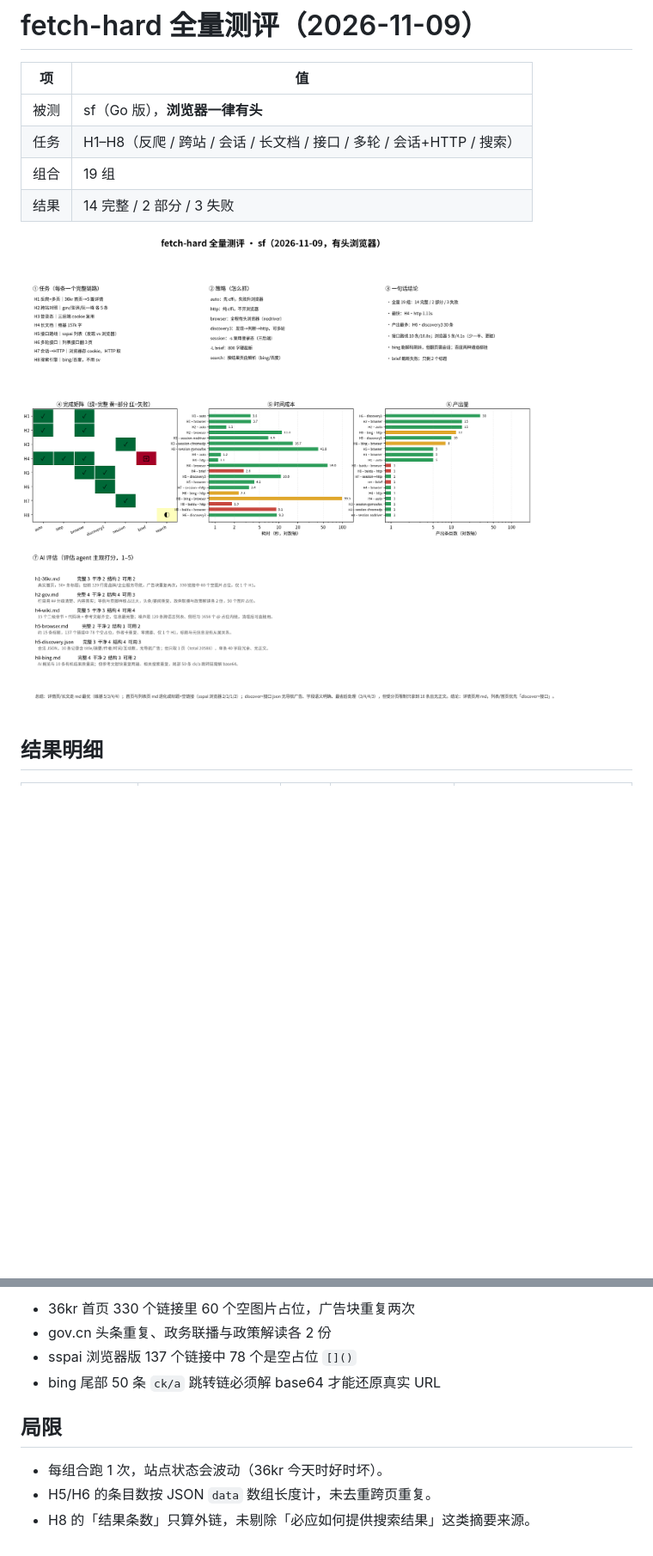
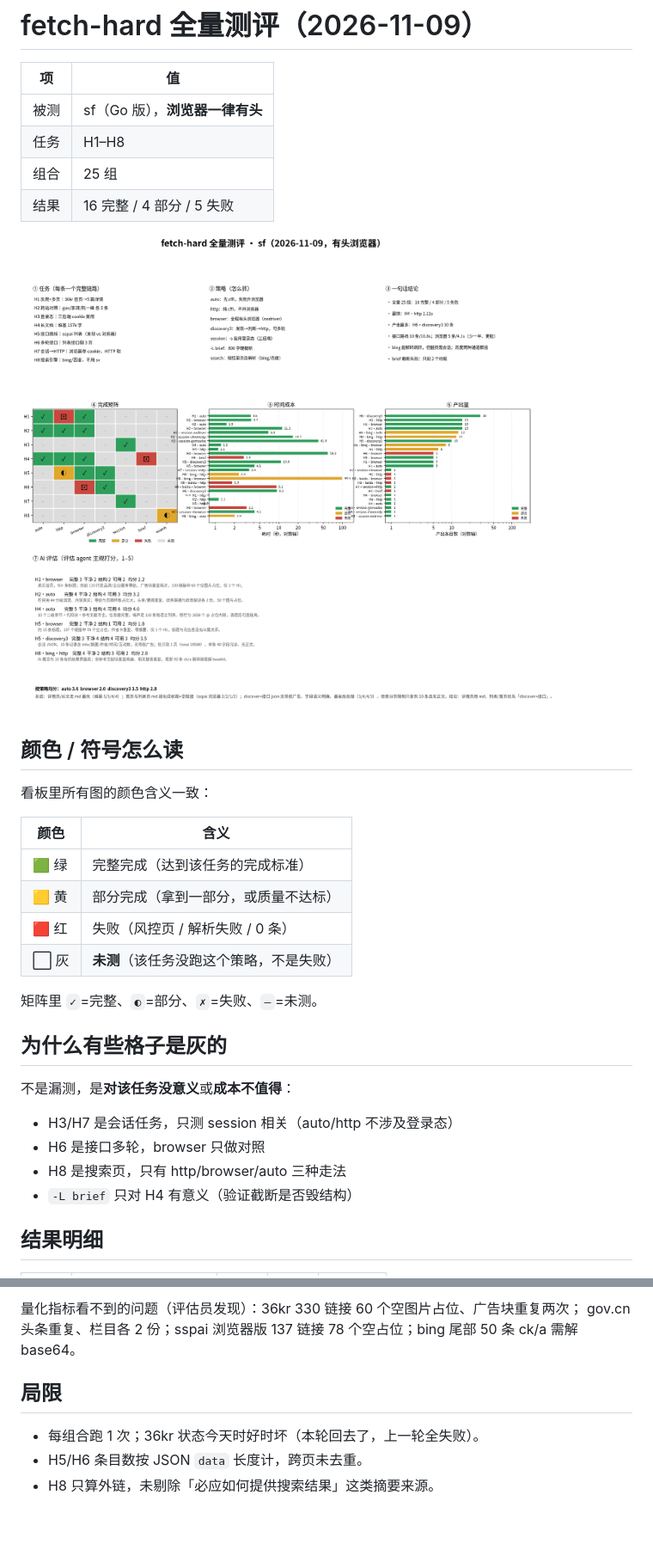
Before and after one commit to xiaoyuclaw/super-fetch-go, a Markdown page: results/HARD-RESULTS-FULL.md, 2 parts joined by grey strips. Shown at 86% size. Drawn GitHub-style; pictures changed too: results/hard-full-dashboard.png; blank space fills up the shorter version.

```diff
--- a/results/HARD-RESULTS-FULL.md
+++ b/results/HARD-RESULTS-FULL.md
@@ -3,11 +3,33 @@
 | 项 | 值 |
 |---|---|
 | 被测 | sf（Go 版），**浏览器一律有头** |
-| 任务 | H1–H8（反爬 / 跨站 / 会话 / 长文档 / 接口 / 多轮 / 会话+HTTP / 搜索） |
-| 组合 | 19 组 |
-| 结果 | 14 完整 / 2 部分 / 3 失败 |
+| 任务 | H1–H8 |
+| 组合 | 25 组 |
+| 结果 | 16 完整 / 4 部分 / 5 失败 |
 
 ![总览](hard-full-dashboard.png)
+
+## 颜色 / 符号怎么读
+
+看板里所有图的颜色含义一致：
+
+| 颜色 | 含义 |
+|---|---|
+| 🟩 绿 | 完整完成（达到该任务的完成标准） |
+| 🟨 黄 | 部分完成（拿到一部分，或质量不达标） |
+| 🟥 红 | 失败（风控页 / 解析失败 / 0 条） |
+| ⬜ 灰 | **未测**（该任务没跑这个策略，不是失败） |
+
+矩阵里 `✓`=完整、`◐`=部分、`✗`=失败、`–`=未测。
+
+## 为什么有些格子是灰的
+
+不是漏测，是**对该任务没意义**或**成本不值得**：
+
+- H3/H7 是会话任务，只测 session 相关（auto/http 不涉及登录态）
+- H6 是接口多轮，browser 只做对照
+- H8 是搜索页，只有 http/browser/auto 三种走法
+- `-L brief` 只对 H4 有意义（验证截断是否毁结构）
 
 ## 结果明细
 
@@ -68,11 +96,9 @@
 
-- 36kr 首页 330 个链接里 60 个空图片占位，广告块重复两次
-- gov.cn 头条重复、政务联播与政策解读各 2 份
-- sspai 浏览器版 137 个链接中 78 个是空占位 `[]()`
-- bing 尾部 50 条 `ck/a` 跳转链必须解 base64 才能还原真实 URL
+量化指标看不到的问题（评估员发现）：36kr 330 链接 60 个空图片占位、广告块重复两次；
+gov.cn 头条重复、栏目各 2 份；sspai 浏览器版 137 链接 78 个空占位；bing 尾部 50 条 ck/a 需解 base64。
 
 ## 局限
 
-- 每组合跑 1 次，站点状态会波动（36kr 今天时好时坏）。
-- H5/H6 的条目数按 JSON `data` 数组长度计，未去重跨页重复。
-- H8 的「结果条数」只算外链，未剔除「必应如何提供搜索结果」这类摘要来源。
+- 每组合跑 1 次；36kr 状态今天时好时坏（本轮回去了，上一轮全失败）。
+- H5/H6 条目数按 JSON `data` 长度计，跨页未去重。
+- H8 只算外链，未剔除「必应如何提供搜索结果」这类摘要来源。
```
Also changed, not shown: other parts of results/HARD-RESULTS-FULL.md (+46 -40 lines).
